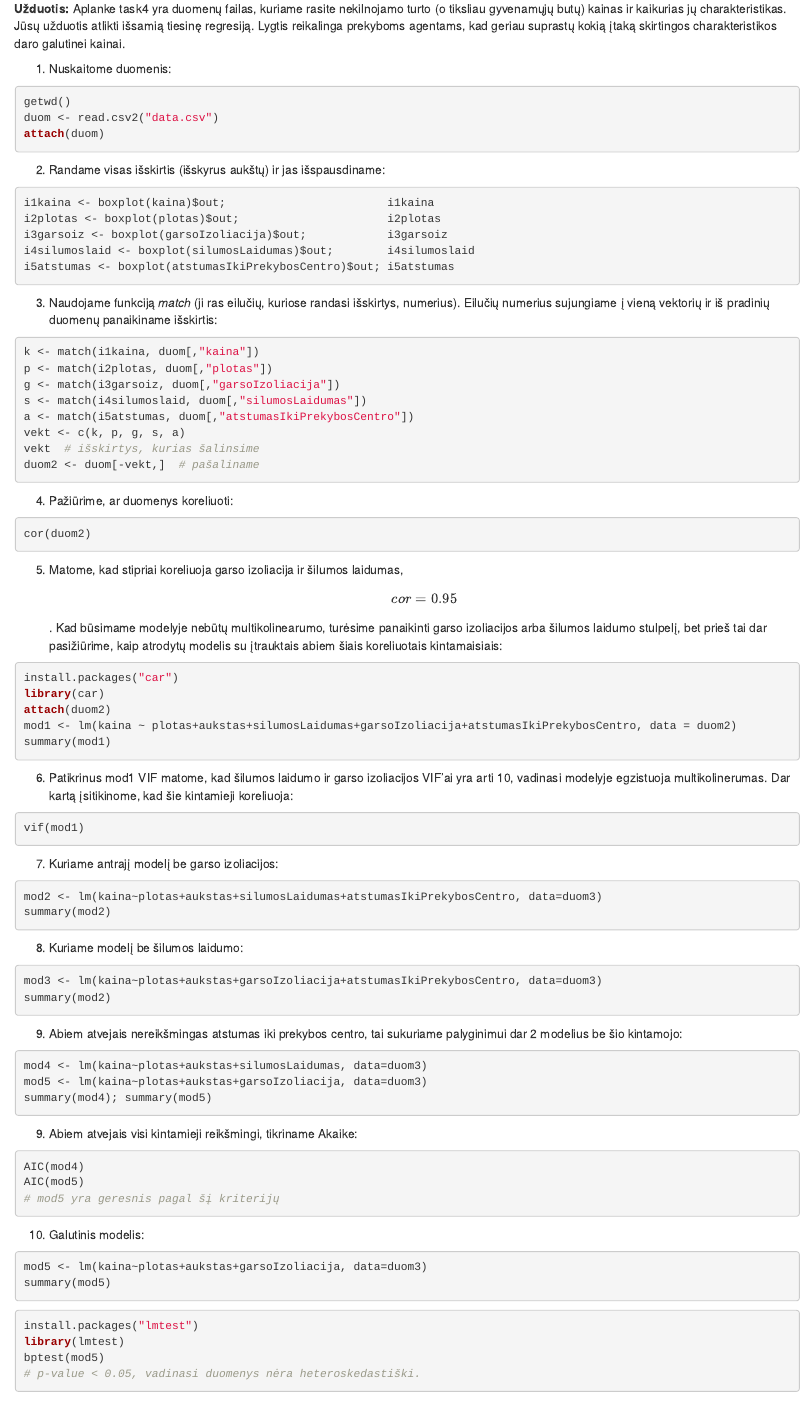
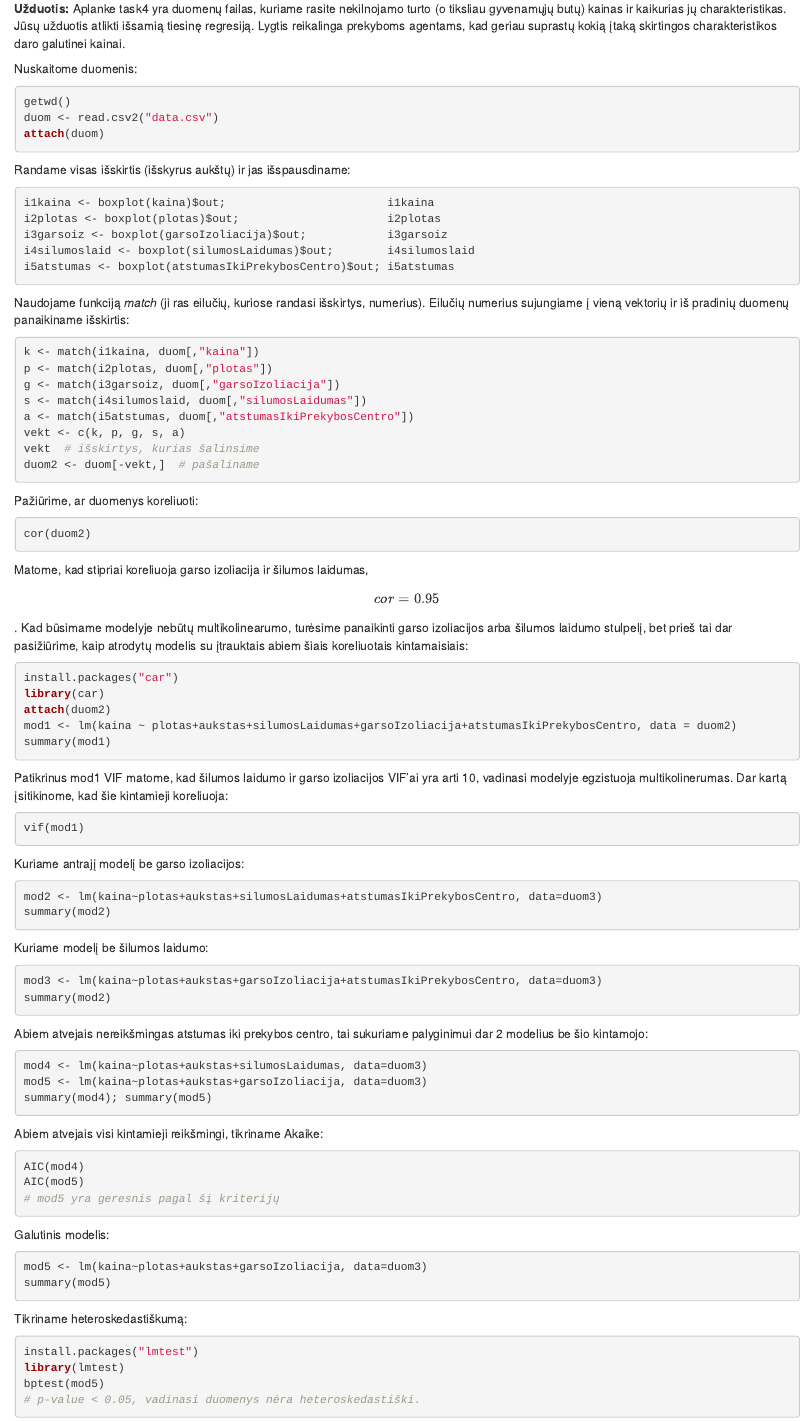
Before and after one commit to monikastan7/Econometrics, an R Markdown document (task4/task4.Rmd): the page in a window 1100 px wide, from 160 px down. Rendered offline with R 4.5, knitr and Pandoc, with nearby package versions; the code chunks are not run, so their results and figures are left out.

Commit message:
Update task4.Rmd

````diff
--- a/task4/task4.Rmd
+++ b/task4/task4.Rmd
@@ -9,14 +9,14 @@ output: html_document
 **Užduotis:**
 Aplanke task4 yra duomenų failas, kuriame rasite nekilnojamo turto (o tiksliau gyvenamųjų butų) kainas ir kaikurias jų charakteristikas. Jūsų užduotis atlikti išsamią tiesinę regresiją. Lygtis reikalinga prekyboms agentams, kad geriau suprastų kokią įtaką skirtingos charakteristikos daro galutinei kainai.
 
-1. Nuskaitome duomenis:
+Nuskaitome duomenis:
 ```{r}
 getwd()
 duom <- read.csv2("data.csv")
 attach(duom)
 ```
 
-2. Randame visas išskirtis (išskyrus aukštų) ir jas išspausdiname:
+Randame visas išskirtis (išskyrus aukštų) ir jas išspausdiname:
 ```{r}
 i1kaina <- boxplot(kaina)$out;                        i1kaina
 i2plotas <- boxplot(plotas)$out;                      i2plotas
@@ -25,7 +25,7 @@ i4silumoslaid <- boxplot(silumosLaidumas)$out;        i4silumoslaid
 i5atstumas <- boxplot(atstumasIkiPrekybosCentro)$out; i5atstumas
 ```
 
-3. Naudojame funkciją *match* (ji ras eilučių, kuriose randasi išskirtys, numerius). Eilučių numerius sujungiame į vieną vektorių ir iš pradinių duomenų panaikiname išskirtis:
+Naudojame funkciją *match* (ji ras eilučių, kuriose randasi išskirtys, numerius). Eilučių numerius sujungiame į vieną vektorių ir iš pradinių duomenų panaikiname išskirtis:
 ```{r}
 k <- match(i1kaina, duom[,"kaina"])
 p <- match(i2plotas, duom[,"plotas"])
@@ -37,12 +37,12 @@ vekt  # išskirtys, kurias šalinsime
 duom2 <- duom[-vekt,]  # pašaliname
 ```
 
-4. Pažiūrime, ar duomenys koreliuoti:
+Pažiūrime, ar duomenys koreliuoti:
 ```{r}
 cor(duom2)
 ```
 
-5. Matome, kad stipriai koreliuoja garso izoliacija ir šilumos laidumas, $$cor=0.95$$. Kad būsimame modelyje nebūtų multikolinearumo, turėsime panaikinti garso izoliacijos arba šilumos laidumo stulpelį, bet prieš tai dar pasižiūrime, kaip atrodytų modelis su įtrauktais abiem šiais koreliuotais kintamaisiais:
+Matome, kad stipriai koreliuoja garso izoliacija ir šilumos laidumas, $$cor=0.95$$. Kad būsimame modelyje nebūtų multikolinearumo, turėsime panaikinti garso izoliacijos arba šilumos laidumo stulpelį, bet prieš tai dar pasižiūrime, kaip atrodytų modelis su įtrauktais abiem šiais koreliuotais kintamaisiais:
 ```{r}
 install.packages("car")
 library(car)
@@ -51,43 +51,43 @@ mod1 <- lm(kaina ~ plotas+aukstas+silumosLaidumas+garsoIzoliacija+atstumasIkiPre
 summary(mod1)
 ```
 
-6. Patikrinus mod1 VIF matome, kad šilumos laidumo ir garso izoliacijos VIF'ai yra arti 10, vadinasi modelyje egzistuoja multikolinerumas. Dar kartą įsitikinome, kad šie kintamieji koreliuoja:
+Patikrinus mod1 VIF matome, kad šilumos laidumo ir garso izoliacijos VIF'ai yra arti 10, vadinasi modelyje egzistuoja multikolinerumas. Dar kartą įsitikinome, kad šie kintamieji koreliuoja:
 ```{r}
 vif(mod1)
 ```
 
-7. Kuriame antrajį modelį be garso izoliacijos:
+Kuriame antrajį modelį be garso izoliacijos:
 ```{r}
 mod2 <- lm(kaina~plotas+aukstas+silumosLaidumas+atstumasIkiPrekybosCentro, data=duom3)
 summary(mod2)
 ```
 
-8. Kuriame modelį be šilumos laidumo:
+Kuriame modelį be šilumos laidumo:
 ```{r}
 mod3 <- lm(kaina~plotas+aukstas+garsoIzoliacija+atstumasIkiPrekybosCentro, data=duom3)
 summary(mod2)
 ```
 
-9. Abiem atvejais nereikšmingas atstumas iki prekybos centro, tai sukuriame palyginimui dar 2 modelius be šio kintamojo:
+Abiem atvejais nereikšmingas atstumas iki prekybos centro, tai sukuriame palyginimui dar 2 modelius be šio kintamojo:
 ```{r}
 mod4 <- lm(kaina~plotas+aukstas+silumosLaidumas, data=duom3)
 mod5 <- lm(kaina~plotas+aukstas+garsoIzoliacija, data=duom3)
 summary(mod4); summary(mod5)
 ```
 
-9. Abiem atvejais visi kintamieji reikšmingi, tikriname Akaike:
+Abiem atvejais visi kintamieji reikšmingi, tikriname Akaike:
 ```{r}
 AIC(mod4)
 AIC(mod5)
 # mod5 yra geresnis pagal šį kriterijų
 ```
 
-10. Galutinis modelis:
+Galutinis modelis:
 ```{r}
 mod5 <- lm(kaina~plotas+aukstas+garsoIzoliacija, data=duom3)
 summary(mod5)
 ```
-
+Tikriname heteroskedastiškumą:
 ```{r}
 install.packages("lmtest")
 library(lmtest)
````
